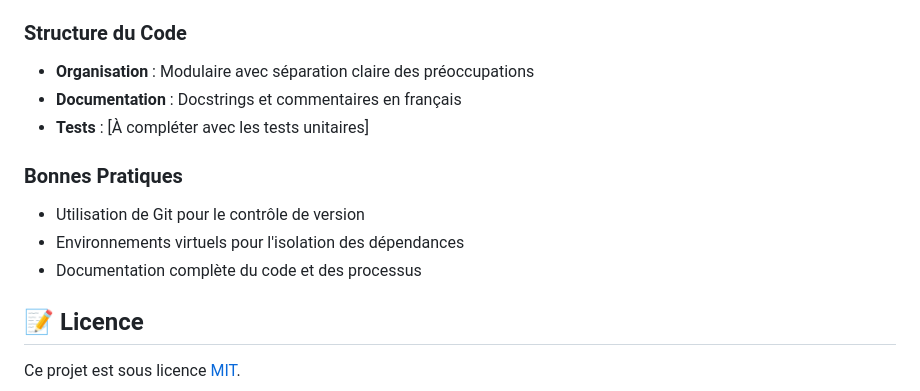
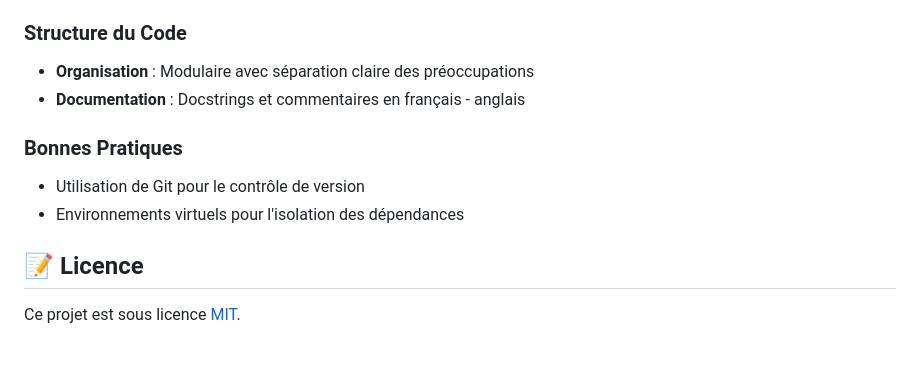
Before and after one commit to 0-Octet-1/DevIA-Certif, a Markdown page: README.md, the part around the change printed below. Rendered like a GitHub page; blank space fills up the shorter version.

```diff
--- a/README.md
+++ b/README.md
@@ -257,13 +262,12 @@ python app_yolov8.py
 
 ### Structure du Code
 - **Organisation** : Modulaire avec séparation claire des préoccupations
-- **Documentation** : Docstrings et commentaires en français
-- **Tests** : [À compléter avec les tests unitaires]
+- **Documentation** : Docstrings et commentaires en français - anglais
 
 ### Bonnes Pratiques
 - Utilisation de Git pour le contrôle de version
 - Environnements virtuels pour l'isolation des dépendances
-- Documentation complète du code et des processus
+
 
 ## 📝 Licence
 
```
Also changed, not shown: other parts of README.md (+14 -9 lines), Intro-Soutenance.png (added).
